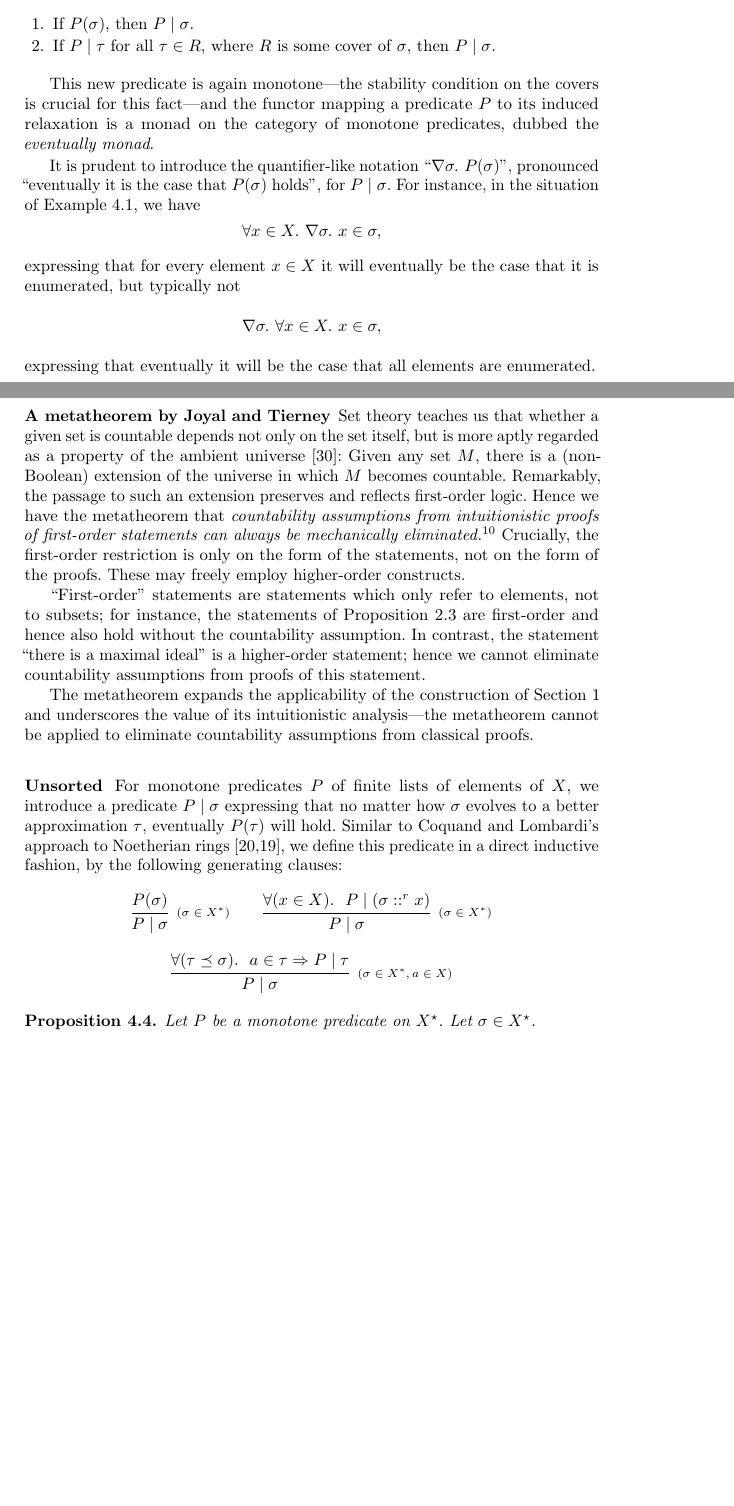
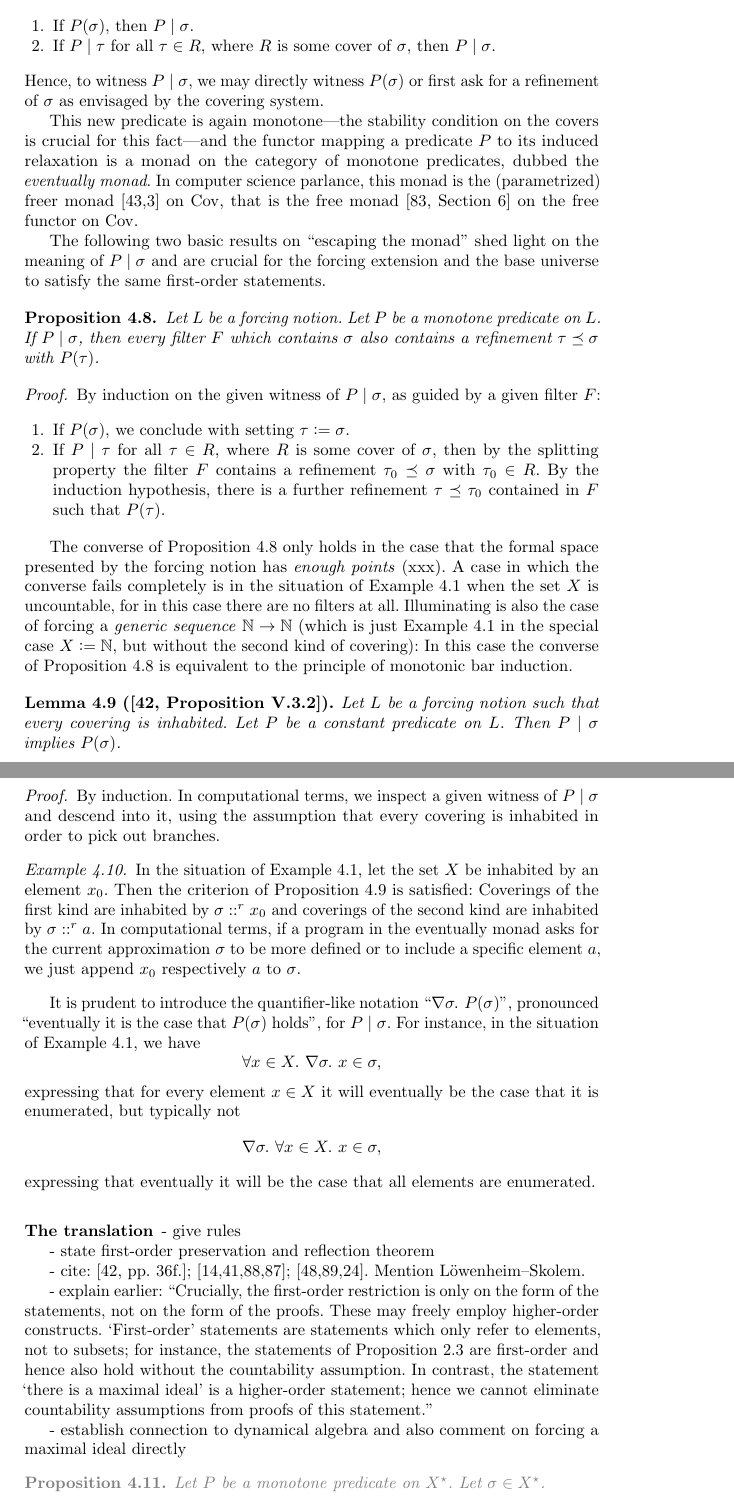
Before and after one commit to iblech/constructive-maximal-ideals, a LaTeX thesis (extended.tex): two parts of pages 17 and 18 of 27 before the commit and two parts of pages 18 and 19 of 28 after it, joined at a grey line, cut so that both start at the same text, the shorter picture padded with empty space. Compiled offline with pdfLaTeX.

Commit message:
Forcing almost finished

```diff
--- a/extended.tex
+++ b/extended.tex
@@ -3,7 +3,7 @@
 
 \usepackage[utf8]{inputenc}
 \usepackage[english]{babel}
-\usepackage{amssymb,amsmath,mathtools,proof}
+\usepackage{amssymb,amsmath,mathtools,proof,xcolor}
 \usepackage[protrusion=true,expansion=true]{microtype}
 
 \makeatletter
@@ -1122,11 +1165,67 @@ in a direct inductive fashion, by the following generating clauses:
 \item If~$P \mid \tau$ for all~$\tau \in R$, where~$R$ is some cover
 of~$\sigma$, then~$P \mid \sigma$.
 \end{enumerate}
+Hence, to witness~$P \mid \sigma$, we may directly witness~$P(\sigma)$ or first
+ask for a refinement of~$\sigma$ as envisaged by the covering system.
 
 This new predicate is again monotone---the stability condition on the covers is
 crucial for this fact---and the functor mapping a predicate~$P$ to its induced
 relaxation is a monad on the category of monotone predicates, dubbed the
-\emph{eventually monad}.
+\emph{eventually monad}. In computer science parlance, this monad is
+the (parametrized) freer monad~\cite{kiselyov-ishii:freer,apfelmus:operational}
+on~$\Cov$, that is the free monad~\cite[Section~6]{swierstra:carte}
+on the free functor on~$\Cov$.
+
+The following two basic results on ``escaping the monad'' shed light on the
+meaning of~$P \mid \sigma$ and are crucial for the forcing extension and the
+base universe to satisfy the same first-order statements.
+
+\begin{proposition}\label{prop:ev-points}Let~$L$ be a forcing notion. Let~$P$
+be a monotone predicate on~$L$. If~$P \mid \sigma$, then every filter~$F$ which
+contains~$\sigma$ also contains a refinement~$\tau \preceq \sigma$
+with~$P(\tau)$.
+\end{proposition}
+
+\begin{proof}By induction on the given witness of~$P \mid \sigma$, as guided by
+a given filter~$F$:
+\begin{enumerate}
+\item If~$P(\sigma)$, we conclude with setting~$\tau \defeq \sigma$.
+\item If~$P \mid \tau$ for all~$\tau \in R$, where~$R$ is some cover
+of~$\sigma$, then by the splitting property the filter~$F$ contains a refinement~$\tau_0
+\preceq \sigma$ with~$\tau_0 \in R$. By the induction hypothesis, there is a
+further refinement~$\tau \preceq \tau_0$ contained in~$F$ such that~$P(\tau)$.
+\end{enumerate}
+\end{proof}
+
+The converse of Proposition~\ref{prop:ev-points} only holds in the case that
+the formal space presented by the forcing notion has \emph{enough points}
+(xxx). A case in which the converse fails completely is in the situation of
+Example~\ref{ex:notion-enum} when the set~$X$ is uncountable, for in this case
+there are no filters at all. Illuminating is also the case of forcing a
+\emph{generic sequence}~$\NN \to \NN$ (which is just
+Example~\ref{ex:notion-enum} in the special case~$X \defeq \NN$, but without
+the second kind of covering): In this case the converse of
+Proposition~\ref{prop:ev-points} is equivalent to the principle of monotonic
+bar induction.
+
+\begin{lemma}[{\cite[Proposition~V.3.2]{joyal-tierney:grothendieck}}]\label{prop:cov-open}
+Let~$L$ be a forcing notion such that every covering is inhabited. Let~$P$ be a
+constant predicate on~$L$. Then~$P \mid \sigma$ implies~$P(\sigma)$.
+\end{lemma}
+
+\begin{proof}By induction. In computational terms, we inspect a given witness
+of~$P \mid \sigma$ and descend into it, using the assumption that every
+covering is inhabited in order to pick out branches.
+\end{proof}
+
+\begin{example}In the situation of Example~\ref{ex:notion-enum}, let the
+set~$X$ be inhabited by an element~$x_0$. Then the criterion of
+Proposition~\ref{prop:cov-open} is satisfied: Coverings of the first kind are
+inhabited by~$\sigma ::^r x_0$ and coverings of the second kind are inhabited
+by $\sigma ::^r a$. In computational terms, if a program in the eventually
+monad asks for the current approximation~$\sigma$ to be more defined or to include a
+specific element~$a$, we just append~$x_0$ respectively~$a$ to~$\sigma$.
+\end{example}
 
 It is prudent to introduce the quantifier-like notation~``$\nabla \sigma\_
 P(\sigma)$'', pronounced ``eventually it is the case that~$P(\sigma)$ holds'',
@@ -1151,72 +1250,29 @@ enumerated.
 % other forcing
 
 
-
-\subsubsection{A metatheorem by Joyal and Tierney}
-
-Set theory teaches us that
-whether a given set is countable depends not only on the set itself, but is
-more aptly regarded as a property of the ambient universe~\cite{hamkins:multiverse}: Given any
-set~$M$, there is a (non-Boolean) extension of the universe in which~$M$ becomes countable.
-Remarkably, the passage to such an extension preserves and reflects
-first-order logic.
-Hence we have the metatheorem that \emph{countability assumptions from
-intuitionistic proofs of first-order statements can always be mechanically
-eliminated.}\footnote{For every set~$M$, there is a certain locale~$X$ (the
-\emph{classifying locale of enumerations of~$M$}) which is overt, positive and such
-that its constant sheaf~$\underline{M}$ is countable in the sense of the
-internal language of the topos of sheaves over~$X$. A given
-intuitionistic proof can then be interpreted in this topos~\cite{caramello:preliminaries,maietti:modular,shulman:categorical-logic}; since the constant
-sheaf functor preserves first-order logic (by overtness), the
-sheaf~$\underline{M}$ inherits any first-order assumptions about~$M$ required
-by the proof; and since it also reflects first-order logic (by overtness and
-positivity), the proof's conclusion descends to~$M$.\par When we apply the
-construction of Section~\ref{sect:constr} internally in this topos, the result
-will be a certain sheaf of ideals; it is in that sense that every ring
-constructively possesses a maximal ideal. This sheaf will not be constant,
-hence not originate from an actual ideal of the given ring; but first-order
-consequences of the existence of this sheaf of ideals pass down to the ring.
-Details are provided by Joyal and
-Tierney~\cite[pp.~36f.]{joyal-tierney:grothendieck}, and introductions to
-pointfree topology and topos theory can be found
-in~\cite{blechschmidt:generalized-spaces,johnstone:point,vickers:continuity,vickers:locales-toposes}. A predicative account on the basis of~\cite{maietti:au,vickers:sketches,crosilla:predicativity}
-is also possible. The phenomenon that size is relative also emerges in the
-Löwenheim--Skolem theorem.} Crucially, the first-order restriction is only on the form
+\subsubsection{The translation}
+
+- give rules
+
+- state first-order preservation and reflection theorem
+
+- cite:
+  \cite[pp.~36f.]{joyal-tierney:grothendieck};~\cite{blechschmidt:generalized-spaces,johnstone:point,vickers:continuity,vickers:locales-toposes};~\cite{maietti:au,vickers:sketches,crosilla:predicativity}. Mention
+  Löwenheim--Skolem.
+
+- explain earlier: ``Crucially, the first-order restriction is only on the form
 of the statements, not on the form of the proofs. These may freely employ higher-order constructs.
-
-``First-order'' statements are statements which only refer to elements, not to
+`First-order' statements are statements which only refer to elements, not to
 subsets; for instance, the statements of Proposition~\ref{prop:test-cases} are
 first-order and hence also hold without the countability assumption.
-In contrast, the statement ``there is a maximal ideal'' is a higher-order
+In contrast, the statement `there is a maximal ideal' is a higher-order
 statement; hence we cannot eliminate countability assumptions from proofs of
-this statement.
-
-The metatheorem expands the applicability of the construction of
-Section~\ref{sect:constr} and underscores the value of its intuitionistic
-analysis---the metatheorem cannot be applied to eliminate countability assumptions from classical proofs.
-
-
-\subsubsection{Unsorted}
-
-For monotone predicates~$P$ of finite lists of elements of~$X$, we introduce a
-predicate~$P \mid \sigma$
-expressing that no matter how~$\sigma$ evolves to a
-better approximation~$\tau$, eventually~$P(\tau)$ will hold. Similar to Coquand
-and Lombardi's approach to Noetherian rings~\cite{coquand-lombardi:krull,coquand:invariant}, we
-define this predicate in a direct inductive fashion, by the following
-generating clauses:
-\[
-  \infer[{\text{\scriptsize$(\sigma \in X^*)$}}]{P \mid \sigma}{P(\sigma)}
-  \qquad
-  \infer[{\text{\scriptsize$(\sigma \in X^*)$}}]{P \mid \sigma}
-  {\forall(x \in X)\_\ P \mid
-  (\sigma ::^r x)}
-\]
-\[
-  \infer[{\text{\scriptsize$(\sigma \in X^*, a \in X)$}}]{P \mid \sigma}
-  {\forall(\tau \preceq \sigma)\_\
-  a \in \tau \Rightarrow P \mid \tau}
-\]
+this statement.''
+
+- establish connection to dynamical algebra and also comment on
+  forcing a maximal ideal directly
+
+\color{gray}
 
 \begin{proposition}Let~$P$ be a monotone predicate on~$X^\star$. Let~$\sigma
 \in X^\star$.
```
Also changed, not shown: extended.bib (+83 -0 lines), extended.tex (75 more changed lines).
